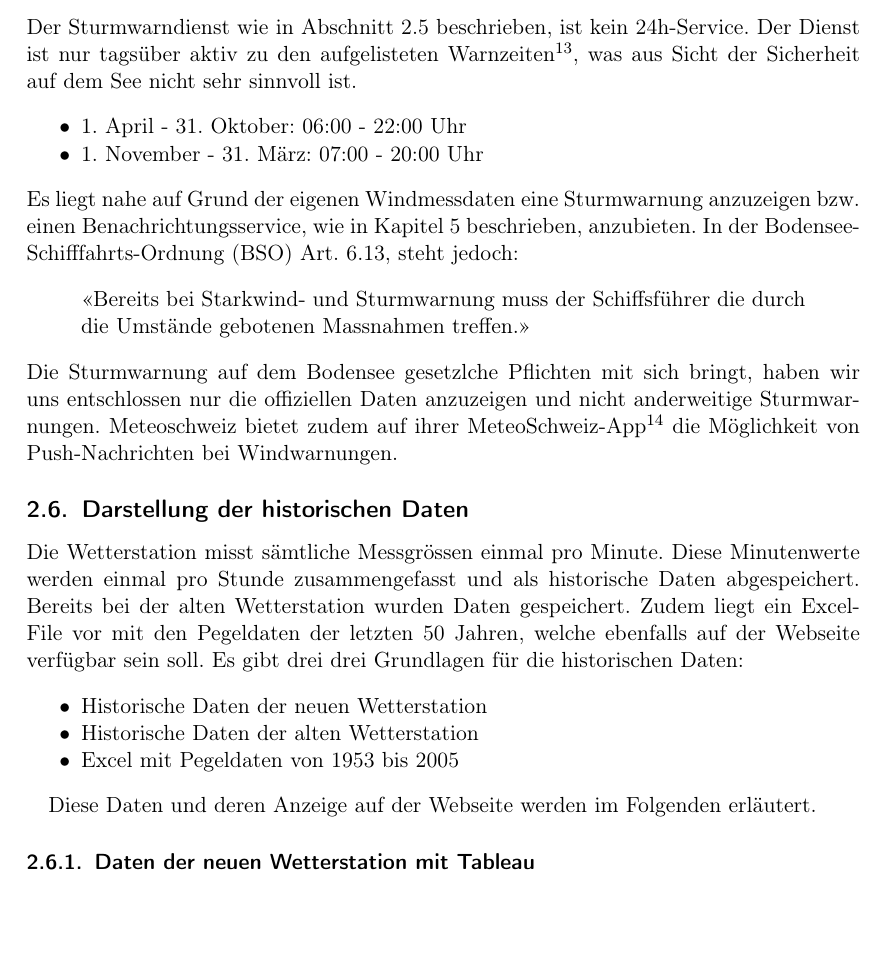
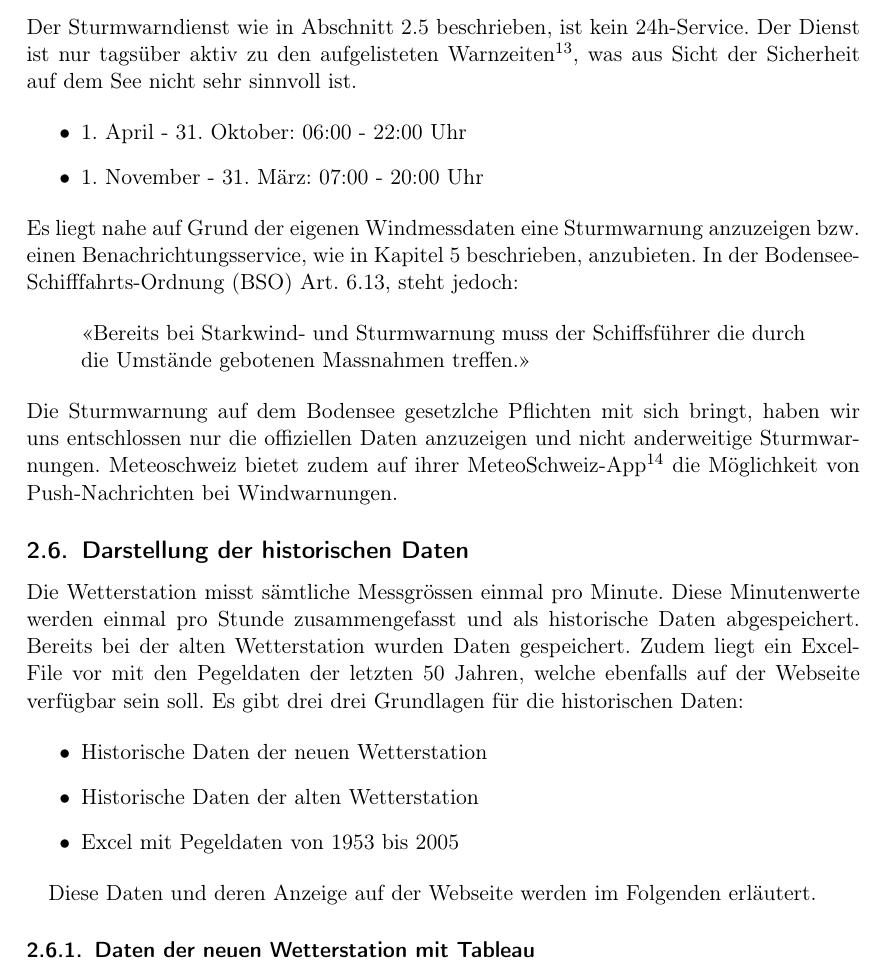
Before and after one commit to LB-NTB/wetterArbon, a LaTeX document (doku/Bericht.tex, which reads doku/frontend.tex): part of page 26 of 56, cut so that both start at the same text, the shorter picture padded with empty space. Compiled offline with pdfLaTeX.

Commit message:
Doku API

```diff
--- a/doku/Bericht.tex
+++ b/doku/Bericht.tex
@@ -11,7 +11,7 @@
 
 % Grad Celsius Zeichen
 \usepackage{gensymb}
-\usepackage{mdwlist}
+
 %\usepackage{textcomp}
 
 \usepackage{cite}
@@ -35,9 +35,7 @@
 
 % Formeln
 \usepackage{nicefrac}
-%\usepackage{array} -> für was?
-
-% Legende bei Formeln:
+\usepackage{array}
 \newenvironment{conditions}
   {\par\vspace{\abovedisplayskip}\noindent\begin{tabular}{>{$}l<{$} @{${}={}$} l}}
   {\end{tabular}\par\vspace{\belowdisplayskip}}
@@ -50,9 +48,6 @@
 \usepackage{pdfpages}
 
 \usepackage{lscape}
-
-\DeclareTextFontCommand{\emph}{\itshape}
-
 
 
 
--- a/doku/frontend.tex
+++ b/doku/frontend.tex
@@ -406,10 +406,10 @@ soup.select('.titelfett strong'):
 % Problem 2: Öffnungszeiten -> keine Warnung in der Nacht
 Der Sturmwarndienst wie in Abschnitt \ref{subsec:sturmwarnung} beschrieben, ist kein 24h-Service. Der Dienst ist nur tagsüber aktiv zu den aufgelisteten Warnzeiten\footnote{ \url{https://kapo.tg.ch/public/upload/assets/56408/A5\%20Sturmwarnung.pdf}}, was aus Sicht der Sicherheit auf dem See nicht sehr sinnvoll ist.
 
-\begin{itemize*}
+\begin{itemize}
 \item 1. April - 31. Oktober: 06:00 - 22:00 Uhr
 \item 1. November - 31. März: 07:00 - 20:00 Uhr
-\end{itemize*}
+\end{itemize}
 
 \noindent
 % Problem 3: rechtliche Verbindlichkeit der Sturmwarnung -> Zuverlässigkeit der anzeigen
@@ -441,11 +441,11 @@ Es liegt nahe auf Grund der eigenen Windmessdaten eine Sturmwarnung anzuzeigen b
 \subsection{Darstellung der historischen Daten}
 Die Wetterstation misst sämtliche Messgrössen einmal pro Minute. Diese Minutenwerte werden einmal pro Stunde zusammengefasst und als historische Daten abgespeichert. Bereits bei der alten Wetterstation wurden Daten gespeichert. Zudem liegt ein Excel-File vor mit den Pegeldaten der letzten 50 Jahren, welche ebenfalls auf der Webseite verfügbar sein soll. Es gibt drei drei Grundlagen für die historischen Daten:
 
-\begin{itemize*}
+\begin{itemize}
 \item Historische Daten der neuen Wetterstation
 \item Historische Daten der alten Wetterstation
 \item Excel mit Pegeldaten von 1953 bis 2005
-\end{itemize*}
+\end{itemize}
 
 Diese Daten und deren Anzeige auf der Webseite werden im Folgenden erläutert.
 
```
Also changed, not shown: 1 other file.
